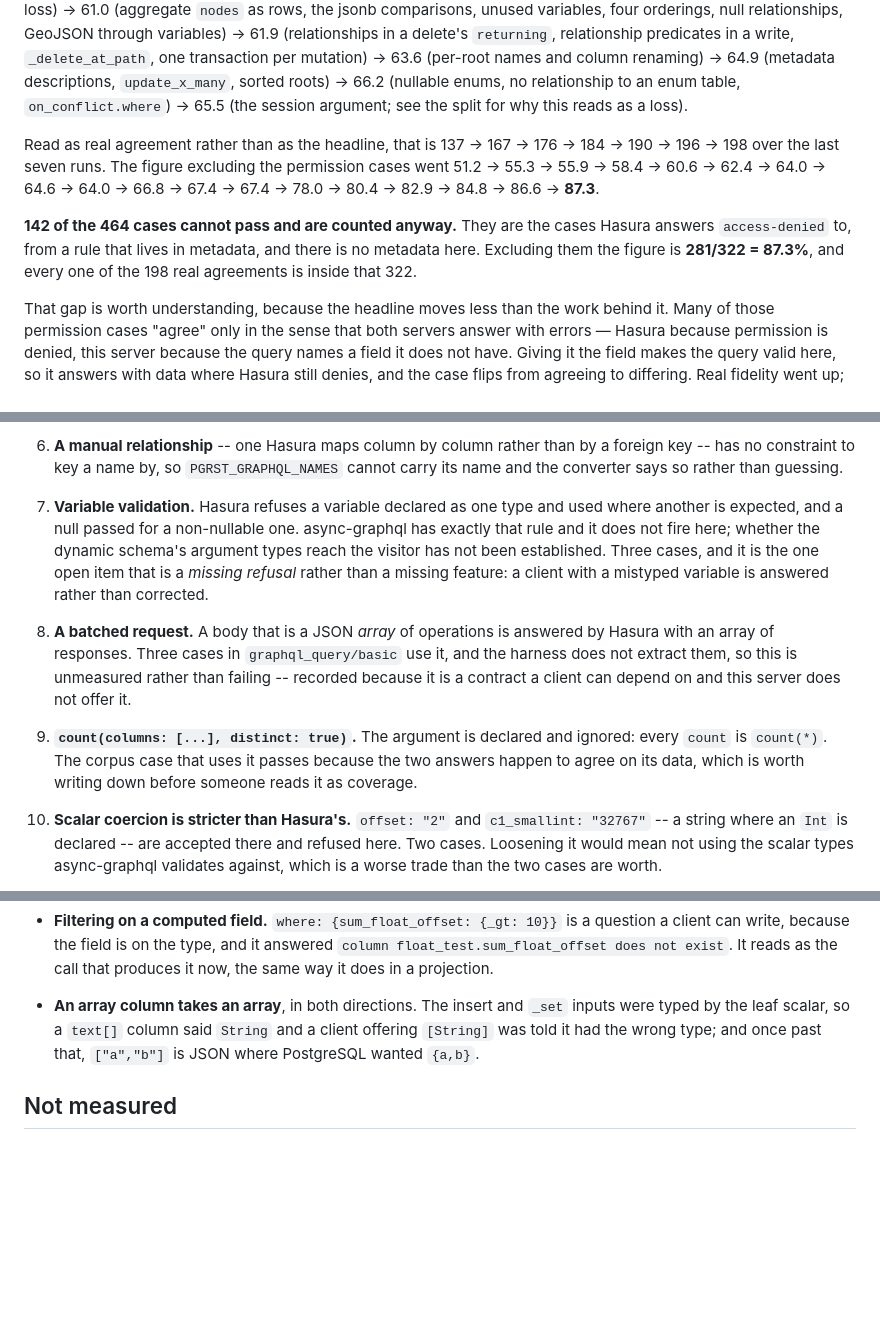
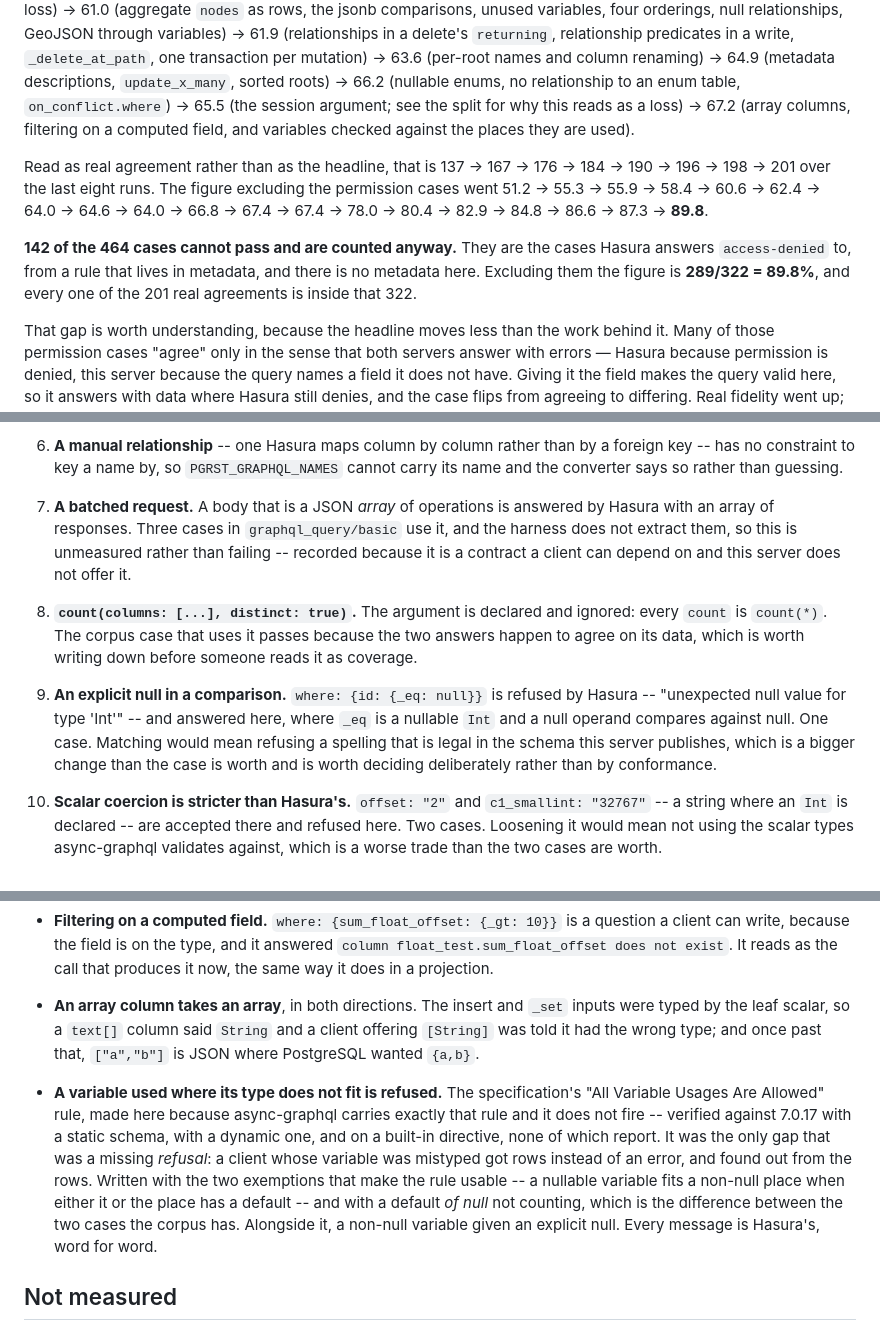
Before and after one commit to postrust/postrust, a Markdown page: scripts/hasura-conformance/FINDINGS.md, 3 parts joined by grey strips. Rendered like a GitHub page; blank space fills up the shorter version.

Commit message:
docs: 201, and the validation gap is closed
Eight cases gained, none lost. `graphql_validation/variable_type_mismatch`
now agrees with the reference on every message it produces, and three of
its cases went from differing to agreeing about *data* -- because
refusing what should be refused left the rows in the state the later
cases assert.

Excluding the 142 permission cases the figure is 89.8%, against 31 cases
where Hasura answers with data and this server does not match it. What is
left in the open list is now entirely other people's subsystems, Hasura's
permission and tracking model, three differences inside async-graphql,
and four features this server could grow.

```diff
--- a/scripts/hasura-conformance/FINDINGS.md
+++ b/scripts/hasura-conformance/FINDINGS.md
@@ -56,17 +56,20 @@ in a delete's `returning`, relationship predicates in a write, `_delete_at_path`
 one transaction per mutation) → 63.6 (per-root names and column renaming) →
 64.9 (metadata descriptions, `update_x_many`, sorted roots) → 66.2 (nullable
 enums, no relationship to an enum table, `on_conflict.where`) → 65.5 (the
-session argument; see the split for why this reads as a loss).
+session argument; see the split for why this reads as a loss) → 67.2 (array
+columns, filtering on a computed field, and variables checked against the
+places they are used).
 
 Read as real agreement rather than as the headline, that is 137 → 167 → 176 →
-184 → 190 → 196 → 198 over the last seven runs. The figure excluding the
+184 → 190 → 196 → 198 → 201 over the last eight runs. The figure excluding the
 permission cases went 51.2 → 55.3 → 55.9 → 58.4 → 60.6 → 62.4 → 64.0 → 64.6 →
-64.0 → 66.8 → 67.4 → 67.4 → 78.0 → 80.4 → 82.9 → 84.8 → 86.6 → **87.3**.
+64.0 → 66.8 → 67.4 → 67.4 → 78.0 → 80.4 → 82.9 → 84.8 → 86.6 → 87.3 →
+**89.8**.
 
 **142 of the 464 cases cannot pass and are counted anyway.** They are the cases
 Hasura answers `access-denied` to, from a rule that lives in metadata, and
-there is no metadata here. Excluding them the figure is **281/322 = 87.3%**,
-and every one of the 198 real agreements is inside that 322.
+there is no metadata here. Excluding them the figure is **289/322 = 89.8%**,
+and every one of the 201 real agreements is inside that 322.
 
 That gap is worth understanding, because the headline moves less than the work
 behind it. Many of those permission cases "agree" only in the sense that both
@@ -210,24 +213,23 @@ wrong one.
    `PGRST_GRAPHQL_NAMES` cannot carry its name and the converter says so rather
    than guessing.
 
-7. **Variable validation.** Hasura refuses a variable declared as one type and
-   used where another is expected, and a null passed for a non-nullable one.
-   async-graphql has exactly that rule and it does not fire here; whether the
-   dynamic schema's argument types reach the visitor has not been established.
-   Three cases, and it is the one open item that is a *missing refusal* rather
-   than a missing feature: a client with a mistyped variable is answered rather
-   than corrected.
-
-8. **A batched request.** A body that is a JSON *array* of operations is
+7. **A batched request.** A body that is a JSON *array* of operations is
    answered by Hasura with an array of responses. Three cases in
    `graphql_query/basic` use it, and the harness does not extract them, so this
    is unmeasured rather than failing -- recorded because it is a contract a
    client can depend on and this server does not offer it.
 
-9. **`count(columns: [...], distinct: true)`.** The argument is declared and
+8. **`count(columns: [...], distinct: true)`.** The argument is declared and
    ignored: every `count` is `count(*)`. The corpus case that uses it passes
    because the two answers happen to agree on its data, which is worth writing
    down before someone reads it as coverage.
+
+9. **An explicit null in a comparison.** `where: {id: {_eq: null}}` is refused
+   by Hasura -- "unexpected null value for type 'Int'" -- and answered here,
+   where `_eq` is a nullable `Int` and a null operand compares against null.
+   One case. Matching would mean refusing a spelling that is legal in the
+   schema this server publishes, which is a bigger change than the case is
+   worth and is worth deciding deliberately rather than by conformance.
 
 10. **Scalar coercion is stricter than Hasura's.** `offset: "2"` and
     `c1_smallint: "32767"` -- a string where an `Int` is declared -- are
@@ -478,6 +480,19 @@ wrong one.
   a client offering `[String]` was told it had the wrong type; and once past
   that, `["a","b"]` is JSON where PostgreSQL wanted `{a,b}`.
 
+- **A variable used where its type does not fit is refused.** The
+  specification's "All Variable Usages Are Allowed" rule, made here because
+  async-graphql carries exactly that rule and it does not fire -- verified
+  against 7.0.17 with a static schema, with a dynamic one, and on a built-in
+  directive, none of which report. It was the only gap that was a missing
+  *refusal*: a client whose variable was mistyped got rows instead of an
+  error, and found out from the rows. Written with the two exemptions that
+  make the rule usable -- a nullable variable fits a non-null place when
+  either it or the place has a default -- and with a default *of null* not
+  counting, which is the difference between the two cases the corpus has.
+  Alongside it, a non-null variable given an explicit null. Every message is
+  Hasura's, word for word.
+
 ## Not measured
 
 The GraphQL surface still builds its own SQL by string concatenation, parallel
```
Also changed, not shown: other parts of scripts/hasura-conformance/FINDINGS.md (+5 -5 lines), docs/api-reference.md (+20 -0 lines).
